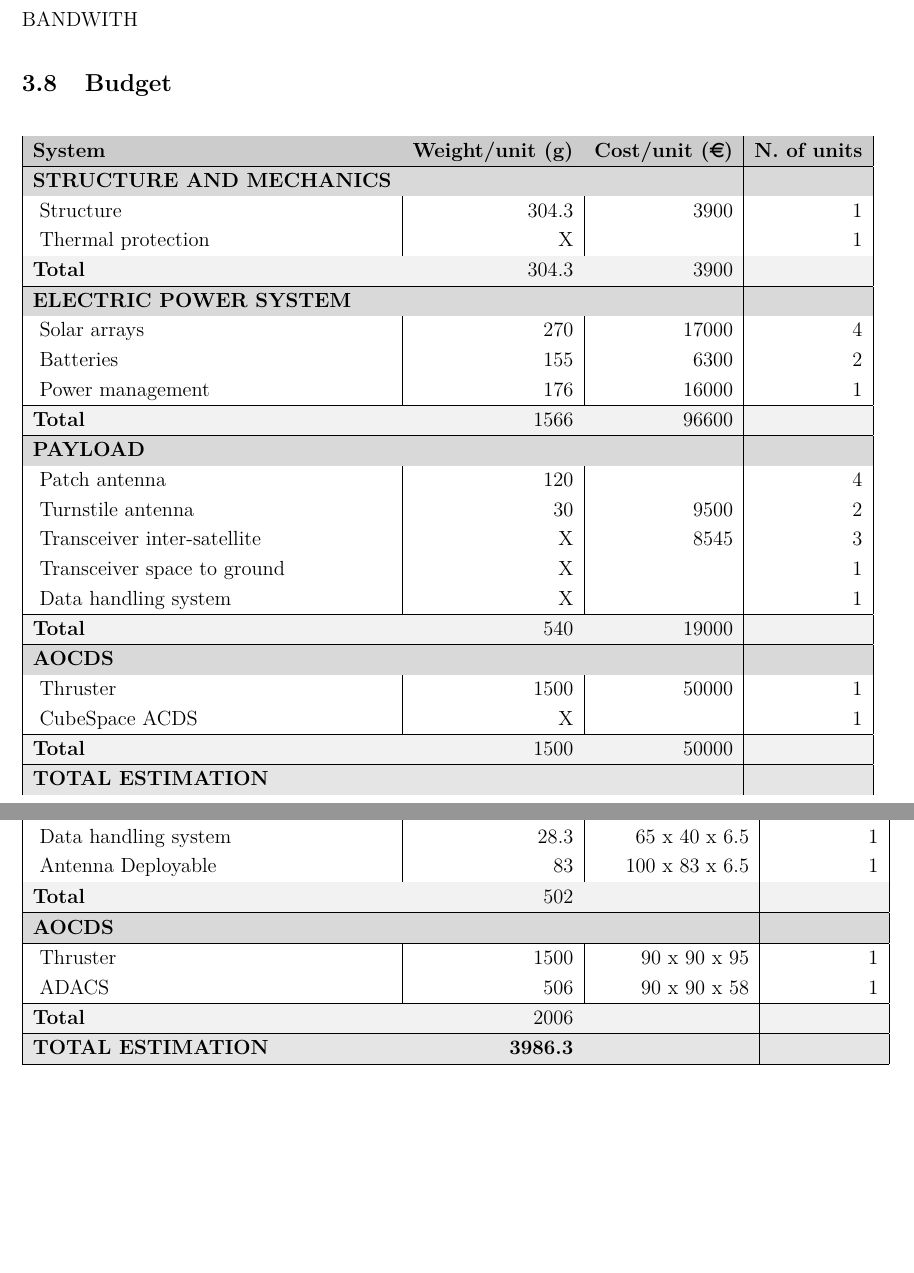
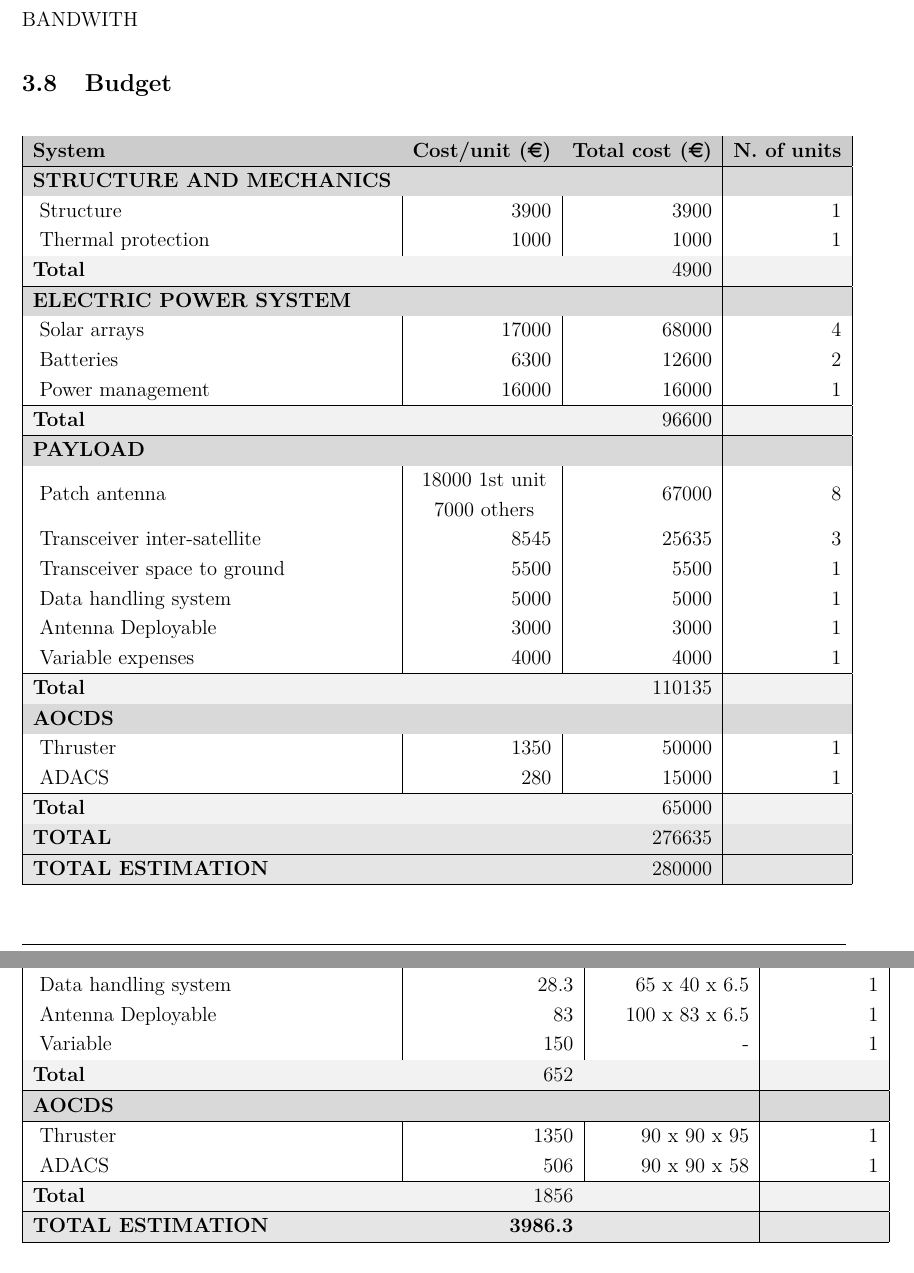
Before and after one commit to davidmorata33/satellitedesign, a LaTeX document (SatDept_report/SatDept_report/Report.tex, which reads SatDept_report/SatDept_report/sections/SatelliteDesign/AstreaFinalConfig.tex, SatDept_report/SatDept_report/sections/SatelliteDesign/Budget.tex): two parts of pages 42 and 43 of 44, joined at a grey line, cut so that both start at the same text, the shorter picture padded with empty space. Compiled offline with pdfLaTeX.

Commit message:
Cambios budget and configuration

```diff
--- a/SatDept_report/SatDept_report/sections/SatelliteDesign/AstreaFinalConfig.tex
+++ b/SatDept_report/SatDept_report/sections/SatelliteDesign/AstreaFinalConfig.tex
@@ -31,16 +31,17 @@
 	~Transceiver space to ground & 101.5 & 86 x 86 x 45 & 1 \\
 	~Data handling system & 28.3 & 65 x 40 x 6.5 & 1\\
 	~Antenna Deployable & 83 & 100 x 83 x 6.5 &1\\
+	~Variable & 150 & - & 1\\
 	\hline
-	\rowcolor[gray]{0.95} \textbf{Total} & 502 &  & \\
+	\rowcolor[gray]{0.95} \textbf{Total} & 652 &  & \\
 	\hline \hline
 
 	\rowcolor[gray]{0.85} \textbf{AOCDS} & & &\\ \hline
 
-	~Thruster & 1500 & 90 x 90 x 95 & 1 \\
+	~Thruster & 1350 & 90 x 90 x 95 & 1 \\
 	~ADACS & 506 & 90 x 90 x 58 & 1 \\
 	\hline
-	\rowcolor[gray]{0.95} \textbf{Total} & 2006 &  & \\
+	\rowcolor[gray]{0.95} \textbf{Total} & 1856 &  & \\
 	\hline
 
 	\rowcolor[gray]{0.9} \textbf{TOTAL ESTIMATION} & \textbf{3986.3} & & \\ \hline
--- a/SatDept_report/SatDept_report/sections/SatelliteDesign/Budget.tex
+++ b/SatDept_report/SatDept_report/sections/SatelliteDesign/Budget.tex
@@ -2,48 +2,49 @@
 \subsection{Budget}
 
 \begin{longtable}{| l | r | r | r |}
-\rowcolor[gray]{0.80}	\textbf{System} & \textbf{Weight/unit (g)} & \textbf{Cost/unit (\euro)} & \textbf{N. of units}\\
+\rowcolor[gray]{0.80}	\textbf{System} & \textbf{Cost/unit (\euro)} & \textbf{Total cost (\euro)} & \textbf{N. of units}\\
     \hline
     \endfirsthead
 
 
 \rowcolor[gray]{0.85} \textbf{STRUCTURE AND MECHANICS} & & & \\
-
-   ~Structure & 304.3 & 3900 & 1 \\
-   ~Thermal protection & X & & 1\\
+   ~Structure & 3900 & 3900 & 1 \\
+   ~Thermal protection & 1000  & 1000 & 1\\
    \hline
-   \rowcolor[gray]{0.95} \textbf{Total} & 304.3 & 3900 &  \\
+   \rowcolor[gray]{0.95} \textbf{Total} &  & 4900 &  \\
    \hline
 
 \rowcolor[gray]{0.85} \textbf{ELECTRIC POWER SYSTEM} & & & \\
-
-   ~Solar arrays & 270 & 17000 & 4 \\
-   ~Batteries & 155 & 6300 & 2 \\
-   ~Power management & 176 & 16000 & 1 \\
+   ~Solar arrays & 17000 & 68000 & 4 \\
+   ~Batteries & 6300 & 12600 & 2 \\
+   ~Power management & 16000 & 16000 & 1 \\
    \hline
-   \rowcolor[gray]{0.95} \textbf{Total} & 1566 & 96600 &  \\
+   \rowcolor[gray]{0.95} \textbf{Total} & & 96600 &  \\
    \hline
 
 \rowcolor[gray]{0.85} \textbf{PAYLOAD} & & & \\
 
-   ~Patch antenna & 120 & & 4 \\
-   ~Turnstile antenna & 30 & 9500 & 2 \\
-   ~Transceiver inter-satellite & X & 8545 & 3 \\
-   ~Transceiver space to ground & X & & 1 \\
-   ~Data handling system & X & & 1\\
+   ~Patch antenna & \makecell{18000 1st unit \\ 7000 others} & 67000 & 8 \\
+   ~Transceiver inter-satellite & 8545 & 25635 & 3 \\
+   ~Transceiver space to ground & 5500  & 5500 & 1 \\
+   ~Data handling system & 5000 & 5000 & 1\\
+   ~Antenna Deployable & 3000 & 3000 & 1\\
+   ~Variable expenses & 4000 & 4000 & 1\\
    \hline
-   \rowcolor[gray]{0.95} \textbf{Total} & 540 & 19000 & \\
+   \rowcolor[gray]{0.95} \textbf{Total} & & 110135 & \\
    \hline
 
 \rowcolor[gray]{0.85} \textbf{AOCDS} & & &\\
 
-   ~Thruster & 1500 & 50000 & 1 \\
-   ~CubeSpace ACDS & X & & 1 \\
+   ~Thruster & 1350 & 50000 & 1 \\
+   ~ADACS & 280 & 15000 & 1 \\
    \hline
-   \rowcolor[gray]{0.95} \textbf{Total} & 1500 & 50000 & \\
+   \rowcolor[gray]{0.95} \textbf{Total} & & 65000 & \\
    \hline
 
-\rowcolor[gray]{0.9} \textbf{TOTAL ESTIMATION} & & & \\
-
+\rowcolor[gray]{0.9} \textbf{TOTAL} & & 276635 & \\
+\hline
+\rowcolor[gray]{0.9} \textbf{TOTAL ESTIMATION} & & 280000 & \\
+\hline
 
 \end{longtable}
```
Also changed, not shown: SatDept_report/SatDept_report/Report.bbl (deleted), SatDept_report/SatDept_report/Report.pdf (deleted), 8 other files.
